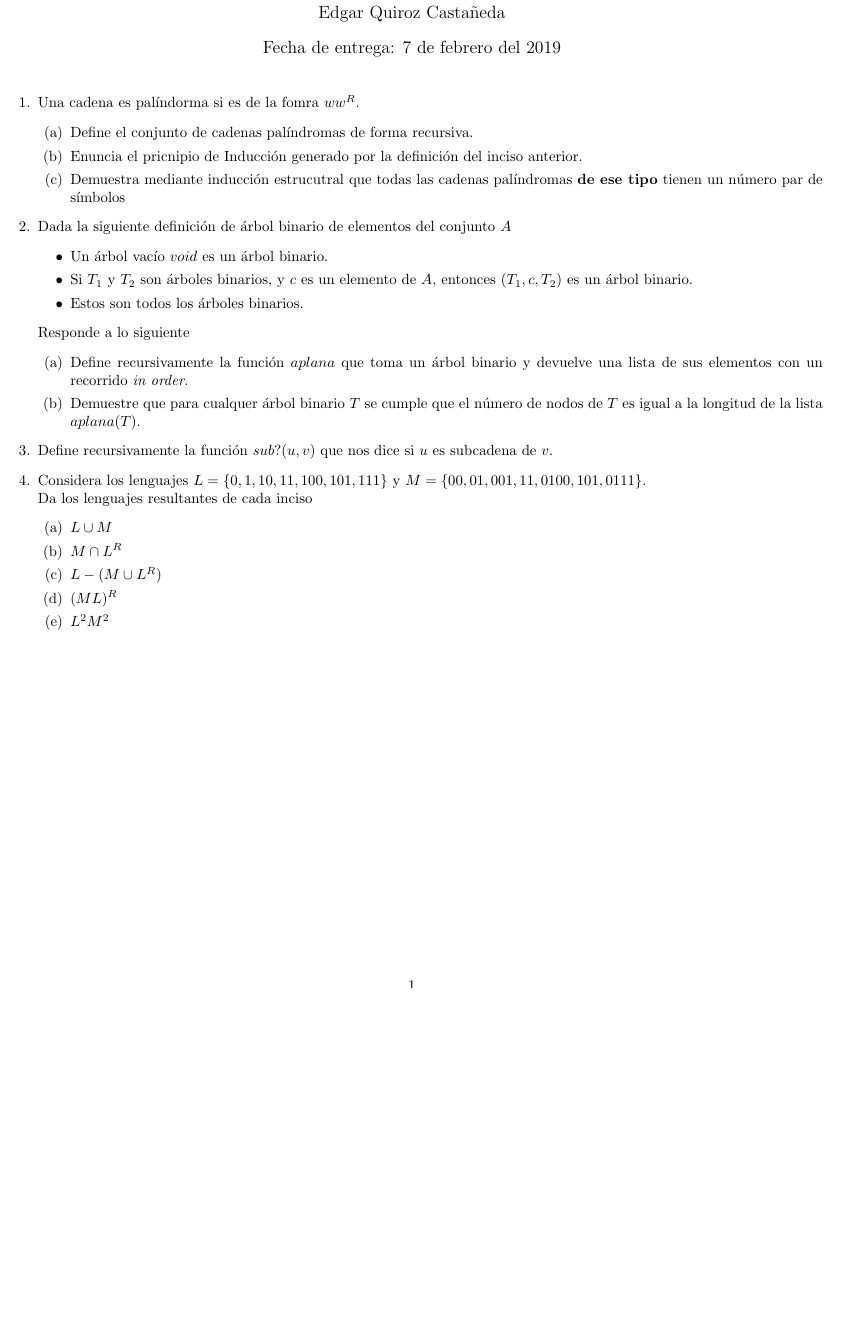
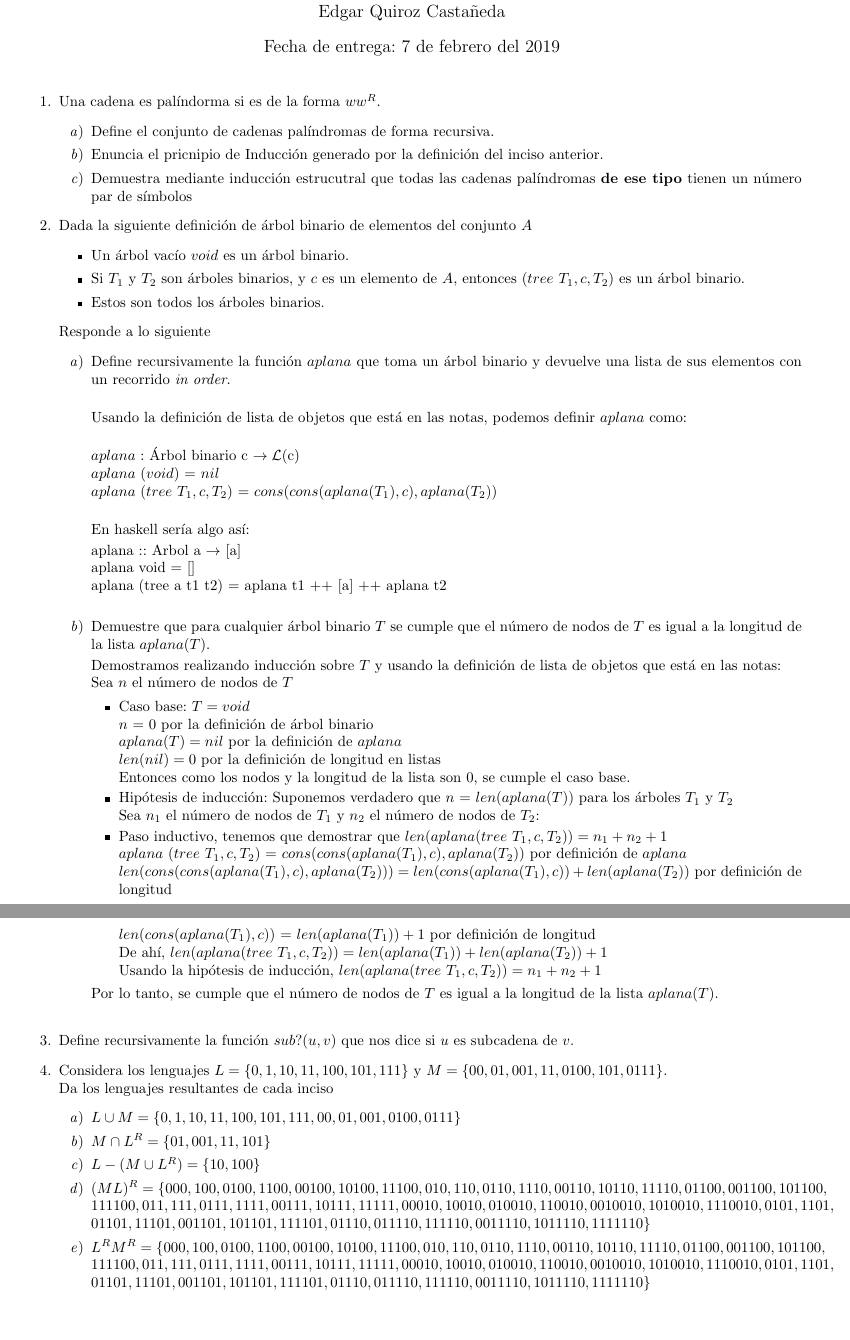
Before and after one commit to quantumautomatas/tarea2, a LaTeX problem sheet (tarea2.tex): part of the page before the commit and two parts of pages 1 and 2 of 2 after it, the two joined at a grey line, cut so that both start at the same text, the shorter picture padded with empty space. Compiled offline with pdfLaTeX.

Commit message:
ej 2 y 4

```diff
--- a/tarea2.tex
+++ b/tarea2.tex
@@ -1,8 +1,8 @@
-%Tipo de formato
+%Margenes, idioma y tipo de documento
 \documentclass{article}
-
-%Ajustar márgenes
-\usepackage[margin = 1cm]{geometry}
+\usepackage[spanish]{babel}
+\usepackage[utf8]{inputenc}
+\usepackage[margin = 1.5cm]{geometry}
 
 
 \begin{document}
@@ -22,7 +22,7 @@
 
     \begin{enumerate}
         \item {
-            Una cadena es palíndorma si es de la fomra $ww^R$.
+            Una cadena es palíndorma si es de la forma $ww^R$.
             \begin{enumerate}
                 \item {
                     Define el conjunto de cadenas palíndromas de forma recursiva.
@@ -48,7 +48,7 @@
                 }
                 \item {
                     Si $T_1$ y $T_2$ son árboles binarios, y $c$ es un elemento
-                    de $A$, entonces $(T_1, c, T_2)$ es un árbol binario.
+                    de $A$, entonces $(tree \ T_1, c, T_2)$ es un árbol binario.
                 }
                 \item {
                     Estos son todos los árboles binarios.
@@ -59,13 +59,53 @@
                 \item {
                     Define recursivamente la función $aplana$ que toma
                     un árbol binario y devuelve una lista de sus elementos con
-                    un recorrido $\textit{in order}$.
+                    un recorrido $\textit{in order}$.\\
+
+		            Usando la definición de lista de objetos que está en las notas, podemos definir $aplana$ como:\\
+
+                    $aplana$ : Árbol binario c $\rightarrow \mathcal{L}$(c)\\
+					$aplana$ ($void$) = $nil$\\
+					$aplana$ $(tree \ T_1, c, T_2)$ = $cons(cons(aplana(T_1), c), aplana(T_2))$\\
+
+En haskell sería algo así:
+
+aplana :: Arbol a $\rightarrow $ [a]\\
+aplana void = []\\
+aplana (tree a t1 t2) = aplana t1 ++ [a] ++ aplana t2	\\
+
                 }
                 \item {
-                    Demuestre que para cualquer árbol binario $T$ se cumple que
+                    Demuestre que para cualquier árbol binario $T$ se cumple que
                     el número de nodos de $T$ es igual a la longitud de la lista
                     $aplana(T)$.
-                }
+
+                    Demostramos realizando inducción sobre $T$ y usando la definición de lista de objetos que está en las notas:\\
+                    Sea $n$ el número de nodos de $T$
+                    \begin{itemize}
+                    \item {
+                        Caso base: $T = void$\\
+                        $n$ = 0 por la definición de árbol binario\\
+                        $aplana(T) =  nil$ por la definición de $aplana$ \\
+                        $len(nil) = 0$ por la definición de longitud en listas\\ Entonces como los nodos y la longitud de la lista son 0, se cumple el caso base.
+
+                    }
+					\item {
+                       Hipótesis de inducción:
+                       Suponemos verdadero que $n$ = $len(aplana(T))$ para los árboles $T_1$ y $T_2$\\
+                                           }
+                    Sea $n_1$ el número de nodos de $T_1$ y $n_2$ el número de nodos de $T_2$:
+                    \item {
+                        Paso inductivo, tenemos que demostrar que $len(aplana(tree \ T_1, c, T_2)) = n_1 + n_2 + 1$ \\
+                        $aplana$ $(tree \ T_1, c, T_2)$ = $cons(cons(aplana(T_1), c), aplana(T_2))$ por definición de $aplana$\\
+                        $len(cons(cons(aplana(T_1), c), aplana(T_2))) = len(cons(aplana(T_1), c)) + len(aplana(T_2)) $ por definición de longitud\\
+                        $len(cons(aplana(T_1), c))$ = $len(aplana(T_1)) + 1$ por definición de longitud\\
+                        De ahí, $len(aplana(tree \ T_1, c, T_2)) = len(aplana(T_1)) + len(aplana(T_2)) + 1 $ \\
+                        Usando la hipótesis de inducción, $len(aplana(tree \ T_1, c, T_2)) = n_1 + n_2 + 1$
+               }
+                \end{itemize}
+                Por lo tanto, se cumple  que el número de nodos de $T$ es igual a la longitud de la lista $aplana(T)$.
+            }\\
+
             \end{enumerate}
         }
         \item {
@@ -78,20 +118,25 @@
             Da los lenguajes resultantes de cada inciso
             \begin{enumerate}
                 \item {
-                    $L \cup M$
+                    $L \cup M = \{0, 1, 10, 11, 100, 101, 111, 00, 01, 001, 0100, 0111 \}$
                 }
                 \item {
-                    $M \cap L^R$
+                    $M \cap L^R = \{01, 001, 11, 101 \}$
                 }
                 \item {
-                    $L - (M \cup L^R)$
+                    $L - (M \cup L^R) = \{10, 100 \}$
                 }
                 \item {
-                    $(ML)^R$
+                    $(ML)^R = \{000, 100, 0100, 1100, 00100, 10100, 11100, 010, 110, 0110, 1110, 00110, 10110, 11110, 01100, 001100, 101100,$\\
+                     $111100, 011, 111, 0111, 1111, 00111, 10111, 11111, 00010, 10010, 010010, 110010, 0010010, 1010010, 1110010, 0101, 1101,$\\
+                      $01101, 11101, 001101, 101101, 111101, 01110, 011110, 111110, 0011110, 1011110, 1111110 \}$
                 }
                 \item {
-                    $L^2M^2$
-                }
+                    $L^RM^R = \{000, 100, 0100, 1100, 00100, 10100, 11100, 010, 110, 0110, 1110, 00110, 10110, 11110, 01100, 001100, 101100,$\\
+                     $111100, 011, 111, 0111, 1111, 00111, 10111, 11111, 00010, 10010, 010010, 110010, 0010010, 1010010, 1110010, 0101, 1101,$\\
+                      $01101, 11101, 001101, 101101, 111101, 01110, 011110, 111110, 0011110, 1011110, 1111110 \}$
+
+   }
             \end{enumerate}
         }
     \end{enumerate}
```
